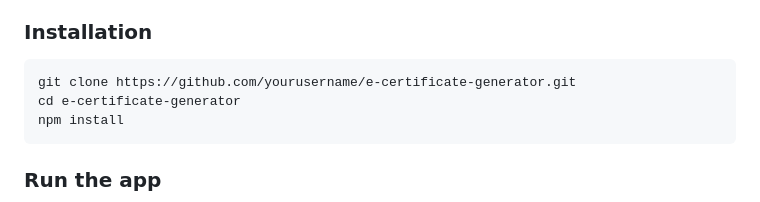
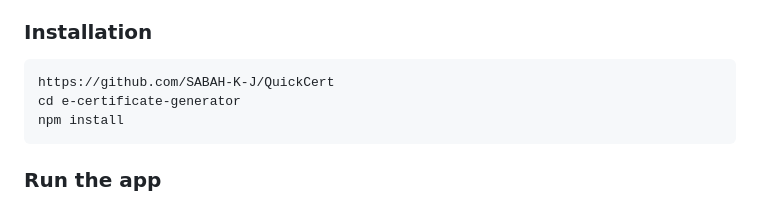
Before and after one commit to SABAH-K-J/QuickCert, a Markdown page: README.md, the part around the change. Rendered like a GitHub page.

`````diff
--- a/README.md
+++ b/README.md
@@ -74,7 +74,7 @@ E-Certificate Generator/
 ### Installation
 
 ```bash
-git clone https://github.com/yourusername/e-certificate-generator.git
+https://github.com/SABAH-K-J/QuickCert
 cd e-certificate-generator
 npm install
 ````
`````
